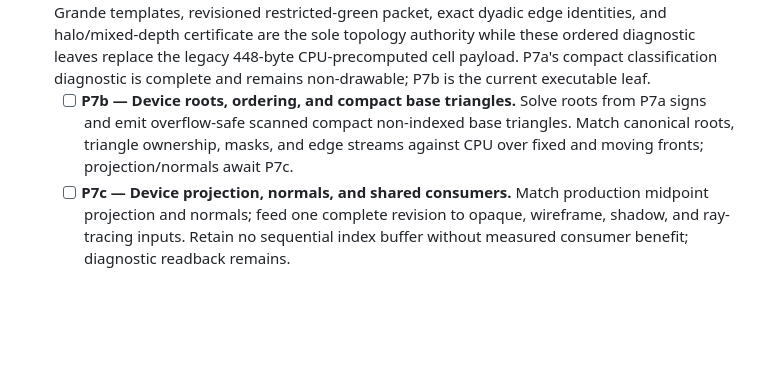
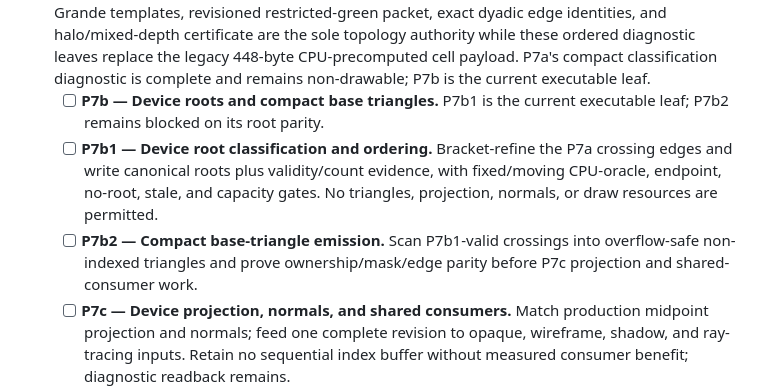
Before and after one commit to ChristofferGreen/htet, a Markdown page: docs/gpu-realtime-lod.md, the part around the change. Rendered like a GitHub page; blank space fills up the shorter version.

Commit message:
Split GPU root output tasks

```diff
--- a/docs/gpu-realtime-lod.md
+++ b/docs/gpu-realtime-lod.md
@@ -1479,11 +1479,15 @@ topology, and complete-frame gates.
   448-byte CPU-precomputed cell payload. P7a's compact classification
   diagnostic is complete and remains non-drawable; P7b is the current
   executable leaf.
-  - [ ] **P7b — Device roots, ordering, and compact base triangles.** Solve
-    roots from P7a signs and emit overflow-safe scanned compact non-indexed
-    base triangles. Match canonical roots, triangle ownership, masks, and edge
-    streams against CPU over fixed and moving fronts; projection/normals await
-    P7c.
+  - [ ] **P7b — Device roots and compact base triangles.** P7b1 is the current
+    executable leaf; P7b2 remains blocked on its root parity.
+  - [ ] **P7b1 — Device root classification and ordering.** Bracket-refine the
+    P7a crossing edges and write canonical roots plus validity/count evidence,
+    with fixed/moving CPU-oracle, endpoint, no-root, stale, and capacity gates.
+    No triangles, projection, normals, or draw resources are permitted.
+  - [ ] **P7b2 — Compact base-triangle emission.** Scan P7b1-valid crossings
+    into overflow-safe non-indexed triangles and prove ownership/mask/edge
+    parity before P7c projection and shared-consumer work.
   - [ ] **P7c — Device projection, normals, and shared consumers.** Match
     production midpoint projection and normals; feed one complete revision to
     opaque, wireframe, shadow, and ray-tracing inputs. Retain no sequential
```
Also changed, not shown: docs/todo.md (+10 -6 lines).
